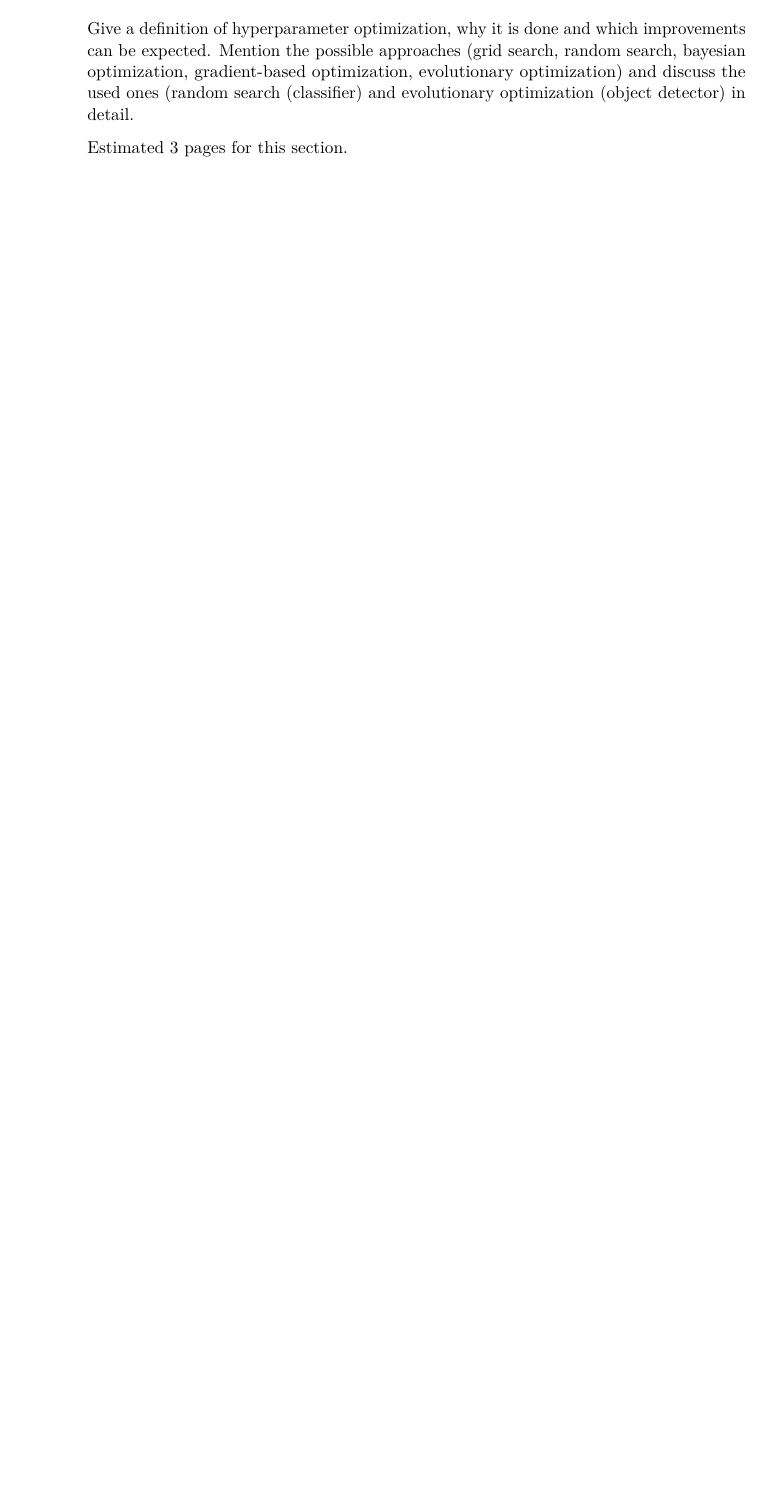
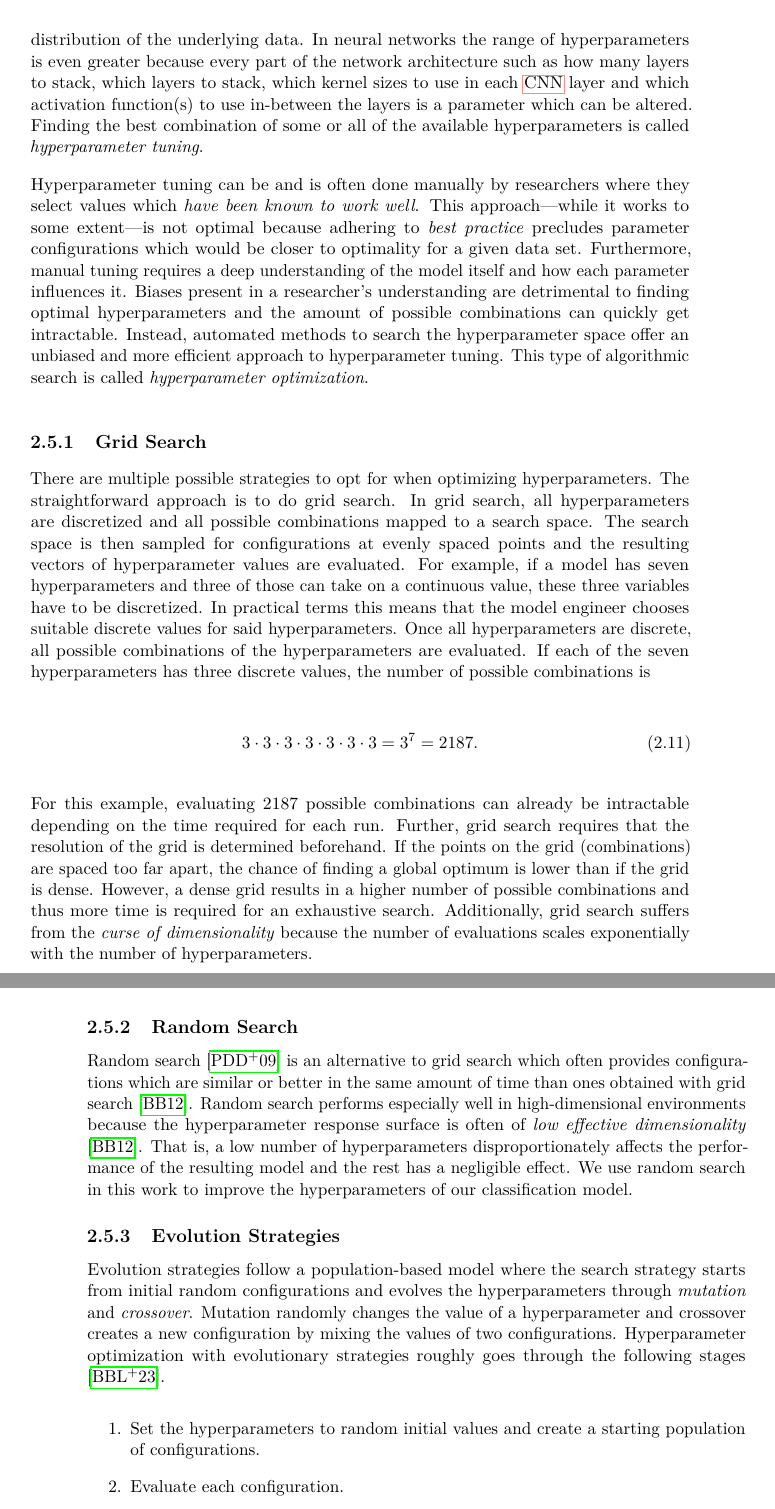
Before and after one commit to e1527193/flower-classification, a LaTeX thesis (thesis/thesis.tex): part of page 46 of 93 before the commit and two parts of pages 47 and 48 of 96 after it, the two joined at a grey line, cut at the place of the change, the shorter picture padded with empty space. Compiled offline with pdfLaTeX.

Commit message:
Add hyperparameter section

```diff
--- a/thesis/thesis.tex
+++ b/thesis/thesis.tex
@@ -1661,11 +1661,3 @@ train a classifier as well as an object detection model.
 \section{Hyperparameter Optimization}
 \label{sec:background-hypopt}
 
-Give a definition of hyperparameter optimization, why it is done and
-which improvements can be expected. Mention the possible approaches
-(grid search, random search, bayesian optimization, gradient-based
-optimization, evolutionary optimization) and discuss the used ones
-(random search (classifier) and evolutionary optimization (object
-detector) in detail.
-
-Estimated 3 pages for this section.
@@ -1671,0 +1680,87 @@ Estimated 3 pages for this section.
+answered by looking at the distribution of the underlying data. In
+neural networks the range of hyperparameters is even greater because
+every part of the network architecture such as how many layers to
+stack, which layers to stack, which kernel sizes to use in each
+\gls{cnn} layer and which activation function(s) to use in-between the
+layers is a parameter which can be altered. Finding the best
+combination of some or all of the available hyperparameters is called
+\emph{hyperparameter tuning}.
+
+Hyperparameter tuning can be and is often done manually by researchers
+where they select values which \emph{have been known to work
+well}. This approach—while it works to some extent—is not optimal
+because adhering to \emph{best practice} precludes parameter
+configurations which would be closer to optimality for a given data
+set. Furthermore, manual tuning requires a deep understanding of the
+model itself and how each parameter influences it. Biases present in a
+researcher's understanding are detrimental to finding optimal
+hyperparameters and the amount of possible combinations can quickly
+get intractable. Instead, automated methods to search the
+hyperparameter space offer an unbiased and more efficient approach to
+hyperparameter tuning. This type of algorithmic search is called
+\emph{hyperparameter optimization}.
+
+\subsection{Grid Search}
+\label{ssec:grid-search}
+
+There are multiple possible strategies to opt for when optimizing
+hyperparameters. The straightforward approach is to do grid search. In
+grid search, all hyperparameters are discretized and all possible
+combinations mapped to a search space. The search space is then
+sampled for configurations at evenly spaced points and the resulting
+vectors of hyperparameter values are evaluated. For example, if a
+model has seven hyperparameters and three of those can take on a
+continuous value, these three variables have to be discretized. In
+practical terms this means that the model engineer chooses suitable
+discrete values for said hyperparameters. Once all hyperparameters are
+discrete, all possible combinations of the hyperparameters are
+evaluated. If each of the seven hyperparameters has three discrete
+values, the number of possible combinations is
+
+\begin{equation}
+  \label{eq:hypopt-nums}
+  3\cdot3\cdot3\cdot3\cdot3\cdot3\cdot3 = 3^{7} = 2187.
+\end{equation}
+
+For this example, evaluating $2187$ possible combinations can already
+be intractable depending on the time required for each run. Further,
+grid search requires that the resolution of the grid is determined
+beforehand. If the points on the grid (combinations) are spaced too
+far apart, the chance of finding a global optimum is lower than if the
+grid is dense. However, a dense grid results in a higher number of
+possible combinations and thus more time is required for an exhaustive
+search. Additionally, grid search suffers from the \emph{curse of
+dimensionality} because the number of evaluations scales exponentially
+with the number of hyperparameters.
+
+\subsection{Random Search}
+\label{ssec:hypopt-random-search}
+
+Random search \cite{pinto2009} is an alternative to grid search which
+often provides configurations which are similar or better in the same
+amount of time than ones obtained with grid search
+\cite{bergstra2012}. Random search performs especially well in
+high-dimensional environments because the hyperparameter response
+surface is often of \emph{low effective dimensionality}
+\cite{bergstra2012}. That is, a low number of hyperparameters
+disproportionately affects the performance of the resulting model and
+the rest has a negligible effect. We use random search in this work to
+improve the hyperparameters of our classification model.
+
+\subsection{Evolution Strategies}
+\label{ssec:hypopt-evo}
+
+Evolution strategies follow a population-based model where the search
+strategy starts from initial random configurations and evolves the
+hyperparameters through \emph{mutation} and \emph{crossover}. Mutation
+randomly changes the value of a hyperparameter and crossover creates a
+new configuration by mixing the values of two
+configurations. Hyperparameter optimization with evolutionary
+strategies roughly goes through the following stages
+\cite{bischl2023}.
+
+\begin{enumerate}
+\item Set the hyperparameters to random initial values and create a
+  starting population of configurations.
+\item Evaluate each configuration.
+\item Rank all configurations according to a fitness function.
```
Also changed, not shown: thesis/thesis.tex (31 more changed lines).
